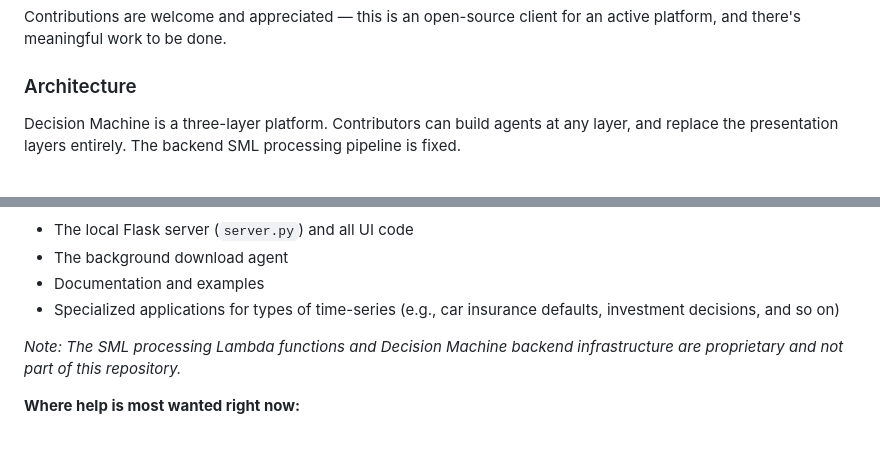
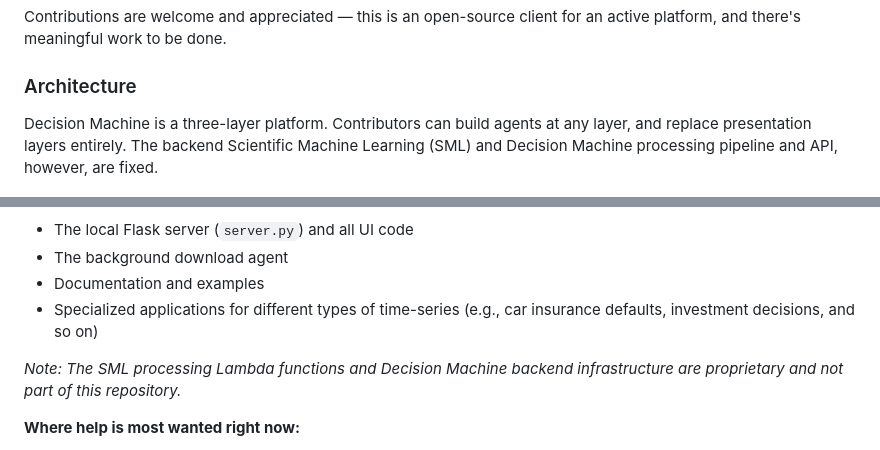
Before and after one commit to mtempler/decision-machine, a Markdown page: README.md, 2 parts joined by grey strips. Rendered like a GitHub page.

Commit message:
Revisions to architecture section

```diff
--- a/README.md
+++ b/README.md
@@ -171,7 +171,7 @@ Contributions are welcome and appreciated — this is an open-source client for
 
 ### Architecture
 
-Decision Machine is a three-layer platform. Contributors can build agents at any layer, and replace the presentation layers entirely. The backend SML processing pipeline is fixed.
+Decision Machine is a three-layer platform. Contributors can build agents at any layer, and replace presentation layers entirely. The backend Scientific Machine Learning (SML) and Decision Machine processing pipeline and API, however, are fixed.
 
 ![Functional Architecture](docs/architecture.png)
 
@@ -186,7 +186,7 @@ The SML-App in this repository is the reference presentation layer. Anything is
 - The local Flask server (`server.py`) and all UI code
 - The background download agent
 - Documentation and examples
-- Specialized applications for types of time-series (e.g., car insurance defaults, investment decisions, and so on)
+- Specialized applications for different types of time-series (e.g., car insurance defaults, investment decisions, and so on)
 
 *Note: The SML processing Lambda functions and Decision Machine backend infrastructure are proprietary and not part of this repository.*
 
```
